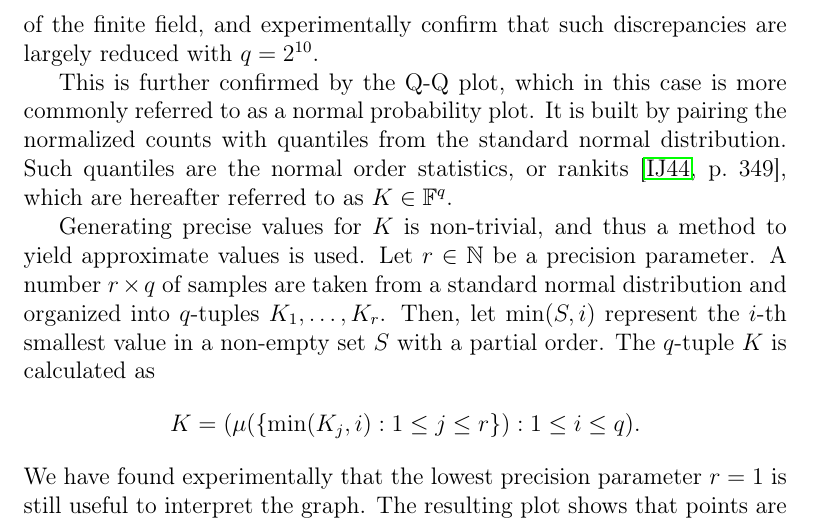
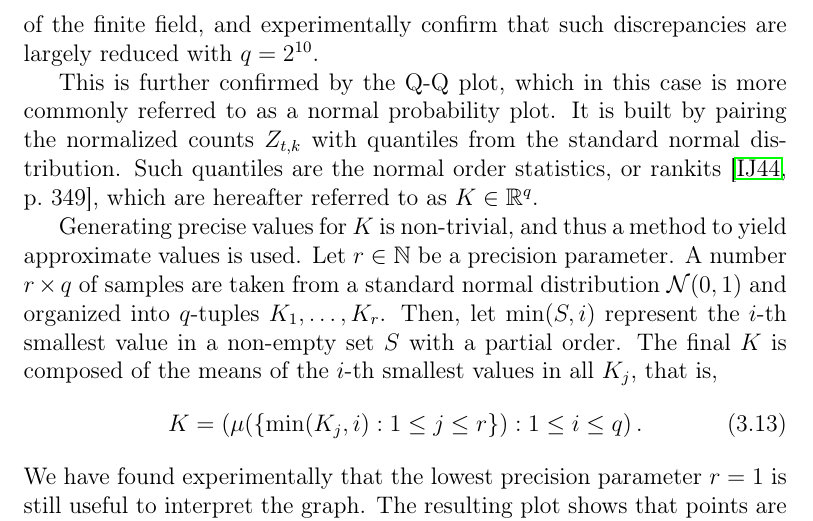
Before and after one commit to zambonin/msc, a LaTeX thesis (main.tex): part of page 42 of 58, cut so that both start at the same text. Compiled offline with pdfLaTeX.

Commit message:
overleaf_to_git: update main.tex from r11060 to r11077

```diff
--- a/main.tex
+++ b/main.tex
@@ -1097,12 +1097,12 @@ The comparison of expected with obtained standard deviations and means in our ex
 
 Figure~\ref{fig:3} shows the cumulative distribution function (CDF) plot and the Q-Q (quantile-quantile) plot for such samples. The expected CDF, as well as examples for $Z_{t}$ and $\widetilde{Z}_{t}$, show that all values are fairly distributed, with small variations due to the random generation of field elements. However, we note that this is due to the low number of classes, that is, the order of the finite field, and experimentally confirm that such discrepancies are largely reduced with $q = 2^{10}$.
 
-This is further confirmed by the Q-Q plot, which in this case is more commonly referred to as a normal probability plot. It is built by pairing the normalized counts with quantiles from the standard normal distribution. Such quantiles are the normal order statistics, or rankits~\cite[p.~349]{Ipsen:194405}, which are hereafter referred to as $K \in \mathbb{F}^{q}$.
+This is further confirmed by the Q-Q plot, which in this case is more commonly referred to as a normal probability plot. It is built by pairing the normalized counts $Z_{t,k}$ with quantiles from the standard normal distribution. Such quantiles are the normal order statistics, or rankits~\cite[p.~349]{Ipsen:194405}, which are hereafter referred to as $K \in \mathbb{R}^{q}$.
 
-Generating precise values for $K$ is non-trivial, and thus a method to yield approximate values is used. Let $r \in \mathbb{N}$ be a precision parameter. A number $r \times q$ of samples are taken from a standard normal distribution and organized into $q$-tuples $K_{1}, \dots, K_{r}$. Then, let $\min(S, i)$ represent the $i$-th smallest value in a non-empty set $S$ with a partial order. The $q$-tuple $K$ is calculated as
-\[
-    K = (\mu(\{\min(K_{j}, i) : 1 \leq j \leq r\}) : 1 \leq i \leq q).
-\]
+Generating precise values for $K$ is non-trivial, and thus a method to yield approximate values is used. Let $r \in \mathbb{N}$ be a precision parameter. A number $r \times q$ of samples are taken from a standard normal distribution $\mathcal{N}(0, 1)$ and organized into $q$-tuples $K_{1}, \dots, K_{r}$. Then, let $\min(S, i)$ represent the $i$-th smallest value in a non-empty set $S$ with a partial order. The final $K$ is composed of the means of the $i$-th smallest values in all $K_{j}$, that is,
+\begin{align}
+  K = \left( \mu(\{\min(K_{j}, i) : 1 \leq j \leq r\}) : 1 \leq i \leq q \right).
+\end{align}
 We have found experimentally that the lowest precision parameter $r = 1$ is still useful to interpret the graph. The resulting plot shows that points are sufficiently close to the $y = x$ expected line.
 
 \begin{figure}[htbp]
```
